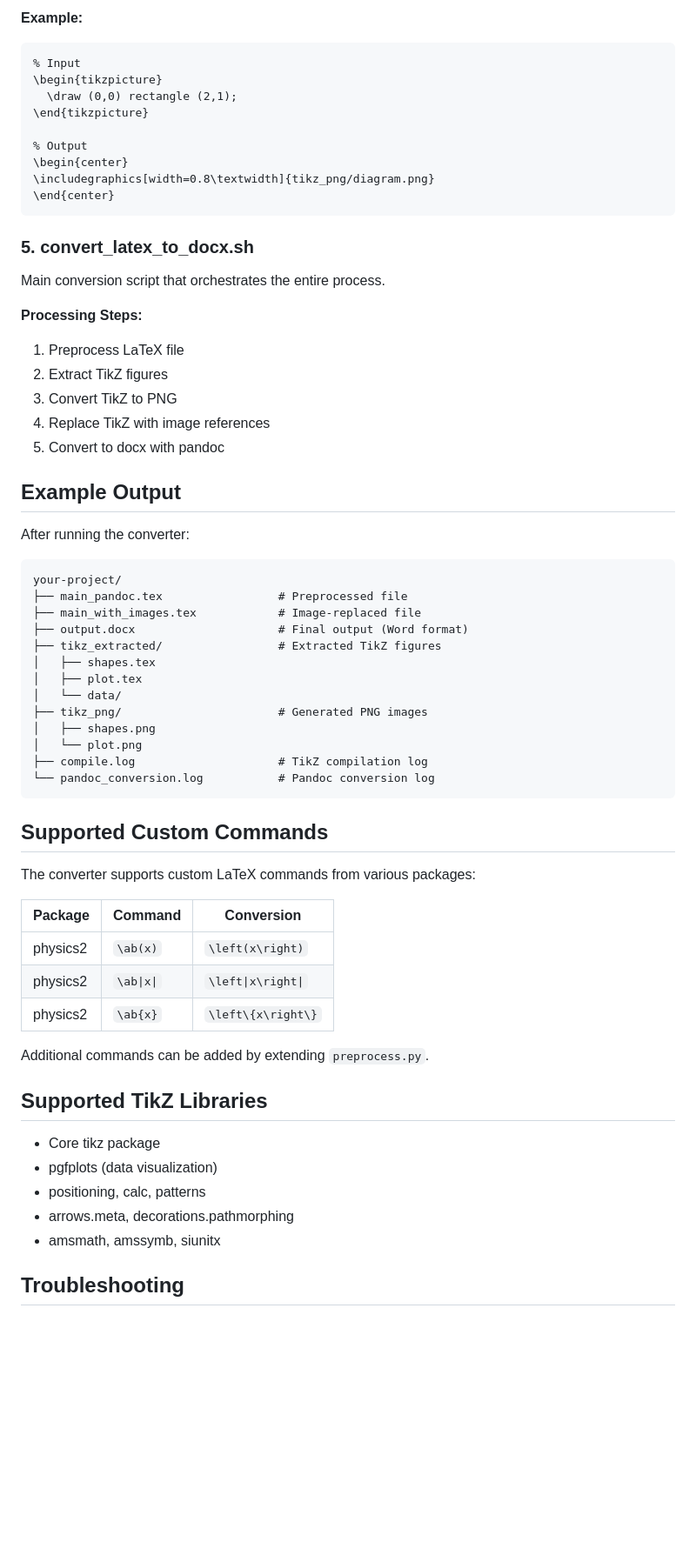
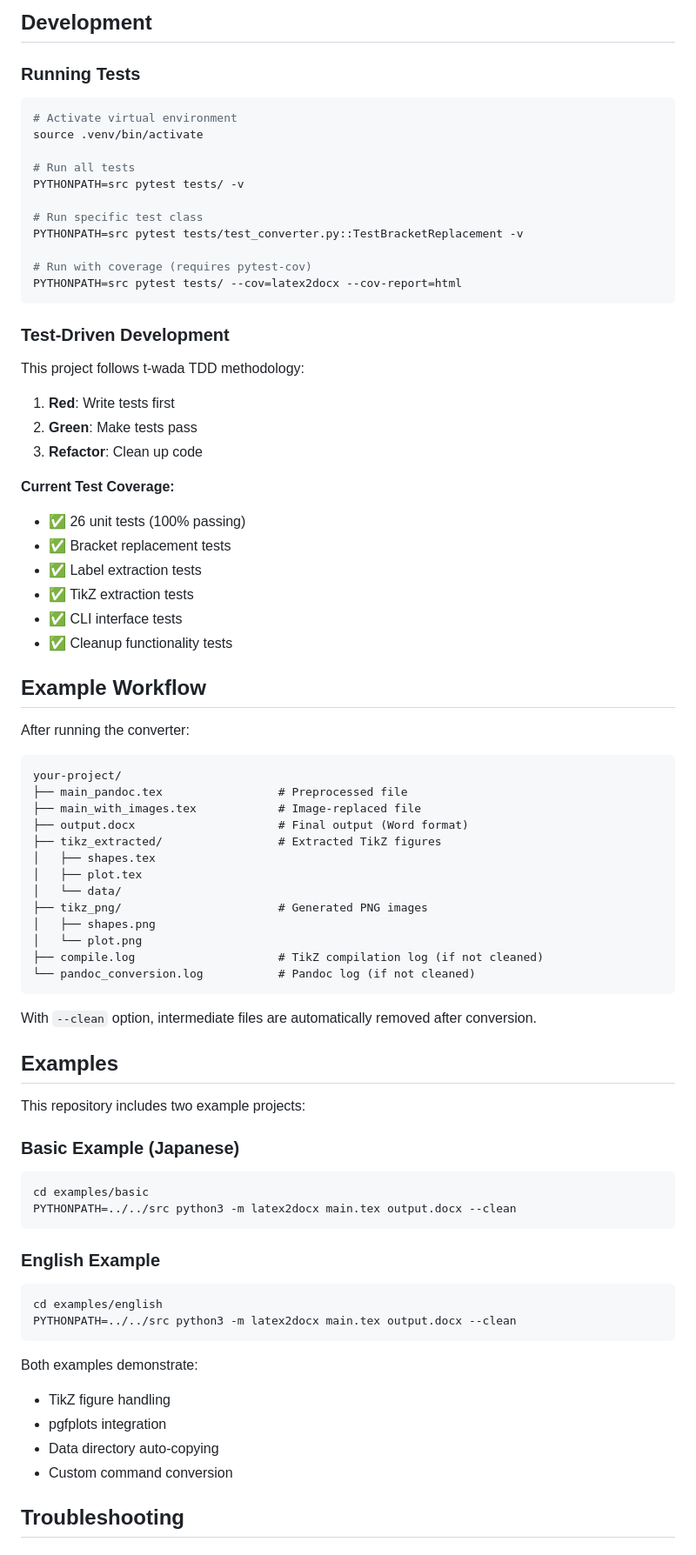
Before and after one commit to aray-99/latex2docx-converter, a Markdown page: README.md, the part around one of its changes. Shown at 87% size. Drawn GitHub-style; blank space fills up the shorter version.

````diff
--- a/README.md
+++ b/README.md
@@ -150,30 +168,40 @@ python3 src/replace_tikz_labeled.py input.tex output.tex
 ```
 
-**Example:**
-```latex
-% Input
-\begin{tikzpicture}
-  \draw (0,0) rectangle (2,1);
-\end{tikzpicture}
+## Development
 
-% Output
-\begin{center}
-\includegraphics[width=0.8\textwidth]{tikz_png/diagram.png}
-\end{center}
+### Running Tests
+
+```bash
+# Activate virtual environment
+source .venv/bin/activate
+
+# Run all tests
+PYTHONPATH=src pytest tests/ -v
+
+# Run specific test class
+PYTHONPATH=src pytest tests/test_converter.py::TestBracketReplacement -v
+
+# Run with coverage (requires pytest-cov)
+PYTHONPATH=src pytest tests/ --cov=latex2docx --cov-report=html
 ```
 
-### 5. convert_latex_to_docx.sh
+### Test-Driven Development
 
-Main conversion script that orchestrates the entire process.
+This project follows t-wada TDD methodology:
 
-**Processing Steps:**
-1. Preprocess LaTeX file
-2. Extract TikZ figures
-3. Convert TikZ to PNG
-4. Replace TikZ with image references
-5. Convert to docx with pandoc
+1. **Red**: Write tests first
+2. **Green**: Make tests pass
+3. **Refactor**: Clean up code
 
-## Example Output
+**Current Test Coverage:**
+- ✅ 26 unit tests (100% passing)
+- ✅ Bracket replacement tests
+- ✅ Label extraction tests
+- ✅ TikZ extraction tests
+- ✅ CLI interface tests
+- ✅ Cleanup functionality tests
+
+## Example Workflow
 
 After running the converter:
 
@@ -189,29 +217,35 @@ your-project/
 ├── tikz_png/                       # Generated PNG images
 │   ├── shapes.png
 │   └── plot.png
-├── compile.log                     # TikZ compilation log
-└── pandoc_conversion.log           # Pandoc conversion log
+├── compile.log                     # TikZ compilation log (if not cleaned)
+└── pandoc_conversion.log           # Pandoc log (if not cleaned)
 ```
 
-## Supported Custom Commands
+With `--clean` option, intermediate files are automatically removed after conversion.
 
-The converter supports custom LaTeX commands from various packages:
+## Examples
 
-| Package | Command | Conversion |
-|---------|---------|-----------|
-| physics2 | `\ab(x)` | `\left(x\right)` |
-| physics2 | `\ab\|x\|` | `\left\|x\right\|` |
-| physics2 | `\ab{x}` | `\left\{x\right\}` |
+This repository includes two example projects:
 
-Additional commands can be added by extending `preprocess.py`.
+### Basic Example (Japanese)
 
-## Supported TikZ Libraries
+```bash
+cd examples/basic
+PYTHONPATH=../../src python3 -m latex2docx main.tex output.docx --clean
+```
 
-- Core tikz package
-- pgfplots (data visualization)
-- positioning, calc, patterns
-- arrows.meta, decorations.pathmorphing
-- amsmath, amssymb, siunitx
+### English Example
+
+```bash
+cd examples/english
+PYTHONPATH=../../src python3 -m latex2docx main.tex output.docx --clean
+```
+
+Both examples demonstrate:
+- TikZ figure handling
+- pgfplots integration
+- Data directory auto-copying
+- Custom command conversion
 
 ## Troubleshooting
 
````
Also changed, not shown: other parts of README.md (+161 -171 lines).
